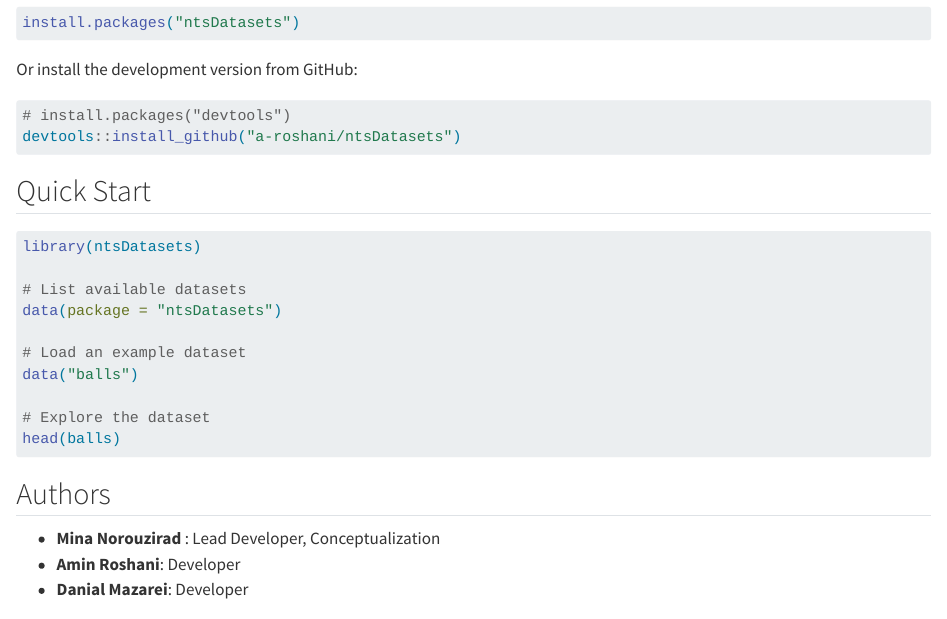
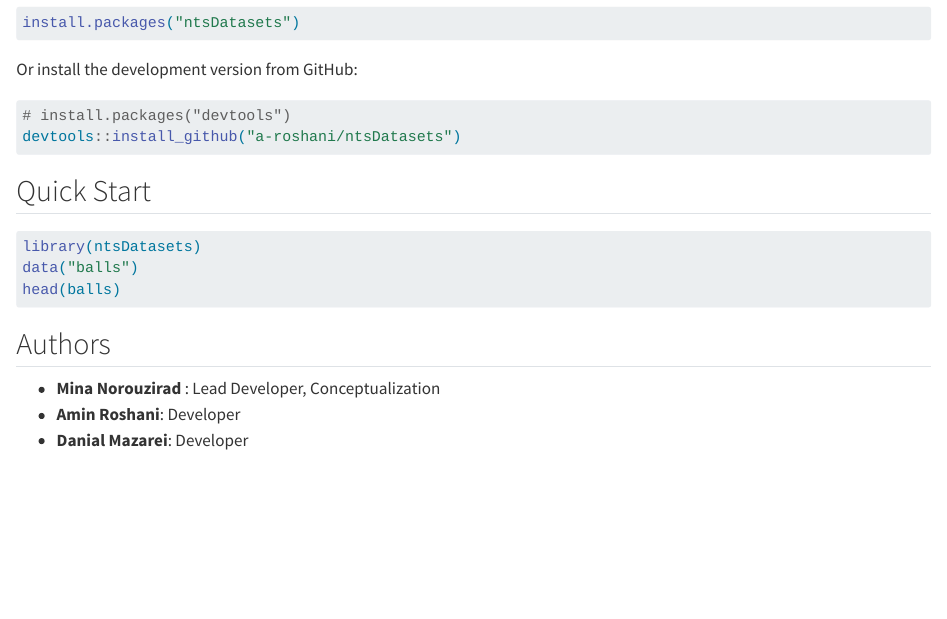
Before and after one commit to mnrzrad/mnrzrad.github.io, a Quarto document (content/project/ntsDatasets/index.qmd): the page in a window 1100 px wide, from 380 px down. Rendered offline with R 4.5, knitr and Pandoc in place of Quarto, with nearby package versions.

Commit message:
update the code

````diff
--- a/content/project/ntsDatasets/index.qmd
+++ b/content/project/ntsDatasets/index.qmd
@@ -78,16 +78,8 @@
 
 ```r
 library(ntsDatasets)
-
-# List available datasets
-data(package = "ntsDatasets")
-
-# Load an example dataset
 data("balls")
-
-# Explore the dataset
 head(balls)
-
 ```
 
 ## Authors
````
Also changed, not shown: 1 other file.
